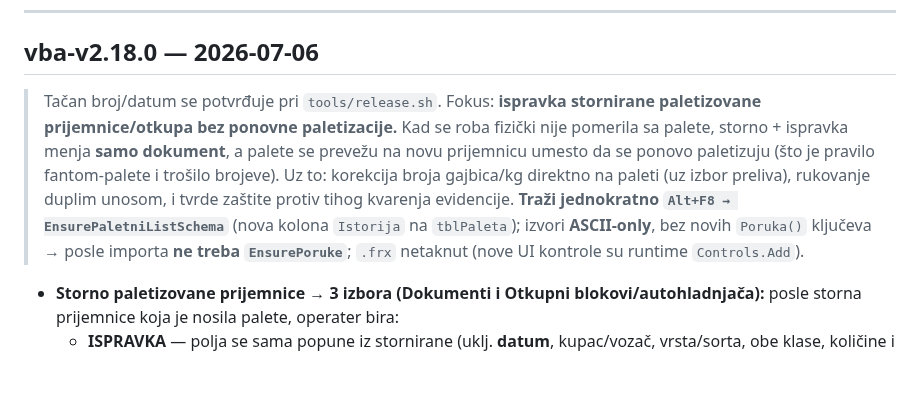
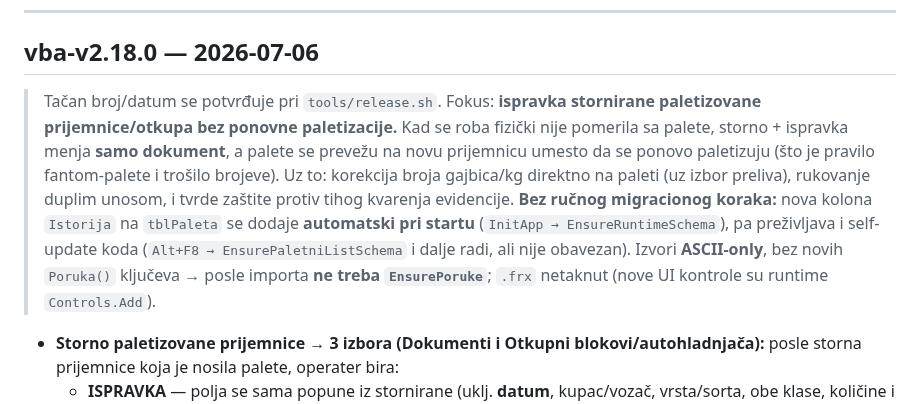
Before and after one commit to dusanmiladinovicVNM/otkupapp-pwa, a Markdown page: docs/RELEASE_NOTES.md, the part around the change. Drawn GitHub-style; blank space fills up the shorter version.

Commit message:
docs(release-notes): v2.18.0 -- Istorija kolona se dodaje auto pri startu (bez rucnog migracionog koraka)
Co-Authored-By: Claude Fable 5 <noreply@anthropic.com>
Claude-Session: https://claude.ai/code/session_01WhAYa6gLfauLB6CVHxh6VC

```diff
--- a/docs/RELEASE_NOTES.md
+++ b/docs/RELEASE_NOTES.md
@@ -418,7 +418,7 @@ Tačan broj/datum se postavlja pri `tools/release.sh` (planirano: **2.7.0**).
 ---
 
 ## vba-v2.18.0 — 2026-07-06
-> Tačan broj/datum se potvrđuje pri `tools/release.sh`. Fokus: **ispravka stornirane paletizovane prijemnice/otkupa bez ponovne paletizacije.** Kad se roba fizički nije pomerila sa palete, storno + ispravka menja **samo dokument**, a palete se prevežu na novu prijemnicu umesto da se ponovo paletizuju (što je pravilo fantom-palete i trošilo brojeve). Uz to: korekcija broja gajbica/kg direktno na paleti (uz izbor preliva), rukovanje duplim unosom, i tvrde zaštite protiv tihog kvarenja evidencije. **Traži jednokratno `Alt+F8 → EnsurePaletniListSchema`** (nova kolona `Istorija` na `tblPaleta`); izvori **ASCII-only**, bez novih `Poruka()` ključeva → posle importa **ne treba `EnsurePoruke`**; `.frx` netaknut (nove UI kontrole su runtime `Controls.Add`).
+> Tačan broj/datum se potvrđuje pri `tools/release.sh`. Fokus: **ispravka stornirane paletizovane prijemnice/otkupa bez ponovne paletizacije.** Kad se roba fizički nije pomerila sa palete, storno + ispravka menja **samo dokument**, a palete se prevežu na novu prijemnicu umesto da se ponovo paletizuju (što je pravilo fantom-palete i trošilo brojeve). Uz to: korekcija broja gajbica/kg direktno na paleti (uz izbor preliva), rukovanje duplim unosom, i tvrde zaštite protiv tihog kvarenja evidencije. **Bez ručnog migracionog koraka:** nova kolona `Istorija` na `tblPaleta` se dodaje **automatski pri startu** (`InitApp → EnsureRuntimeSchema`), pa preživljava i self-update koda (`Alt+F8 → EnsurePaletniListSchema` i dalje radi, ali nije obavezan). Izvori **ASCII-only**, bez novih `Poruka()` ključeva → posle importa **ne treba `EnsurePoruke`**; `.frx` netaknut (nove UI kontrole su runtime `Controls.Add`).
 
 - **Storno paletizovane prijemnice → 3 izbora (Dokumenti i Otkupni blokovi/autohladnjača):** posle storna prijemnice koja je nosila palete, operater bira:
   - **ISPRAVKA** — polja se sama popune iz stornirane (uklj. **datum**, kupac/vozač, vrsta/sorta, obe klase, količine i cena; broj se NE preuzima, predlaže se nov). Operater izmeni samo grešku i snimi; palete stare prijemnice se **prevežu** na novu — bez ponovne paletizacije, roba ostaje na svojim (zatvorenim) paletama.
```
